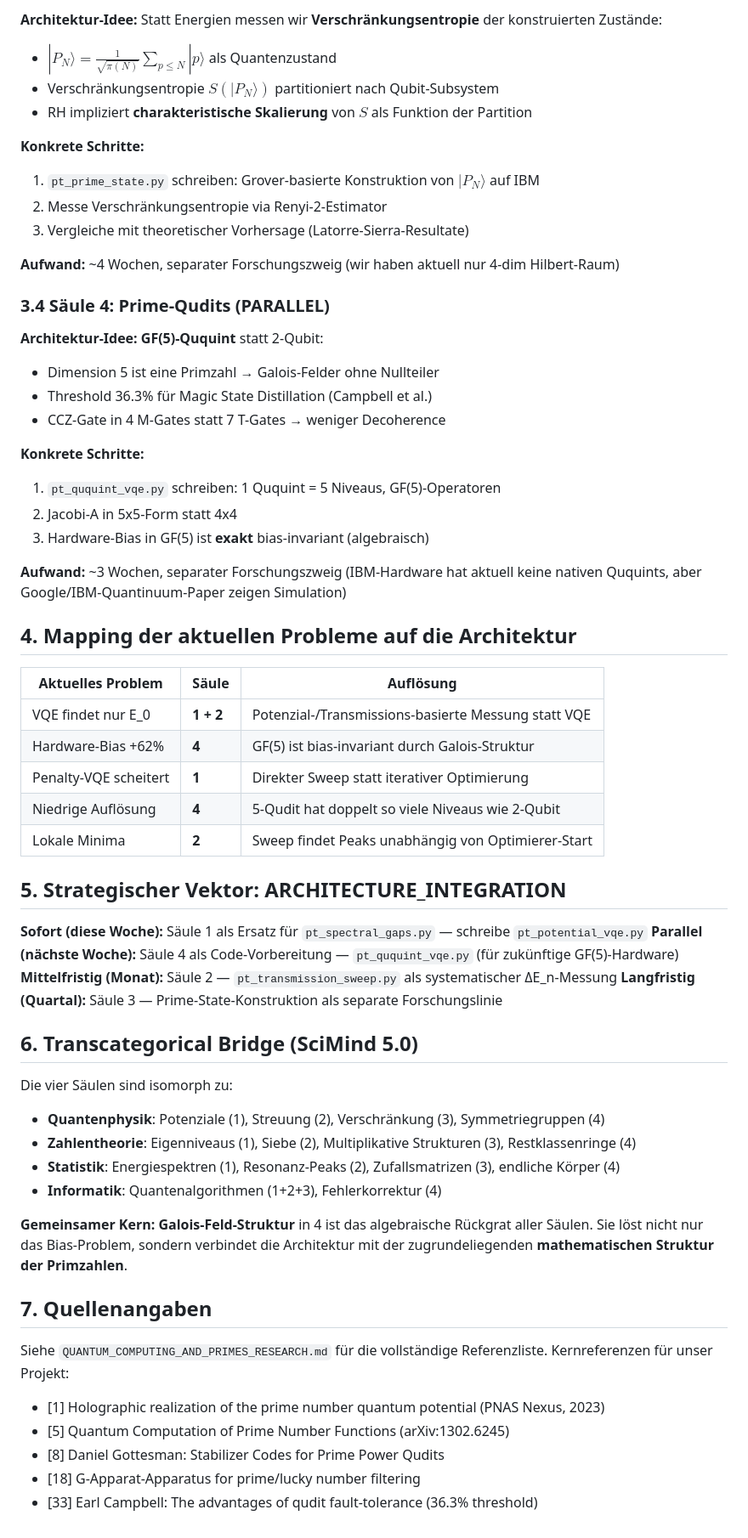
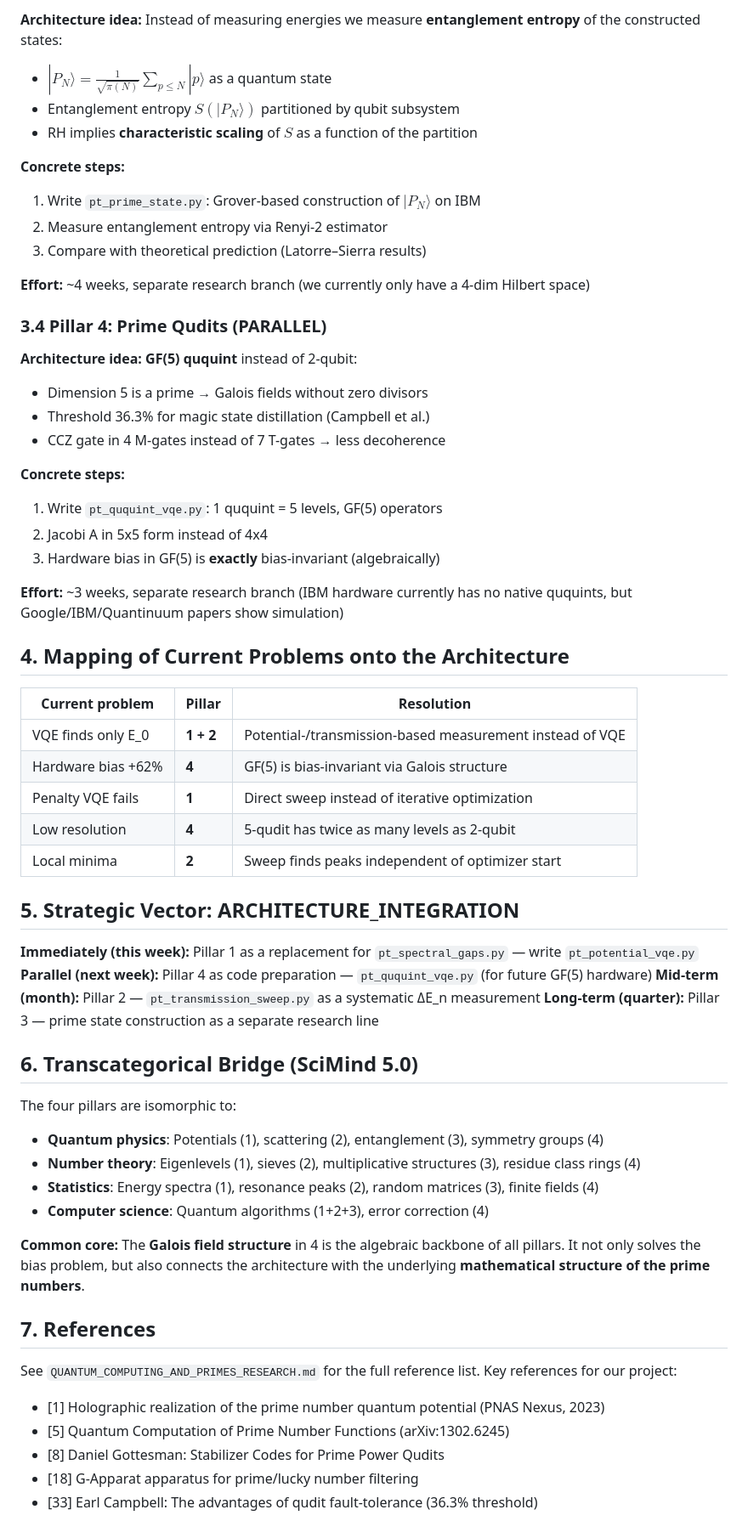
Before and after one commit to bartman081523/riemann-nuclear-synthesis, a Markdown page: QUANTUM_ARCHITECTURE_BRIDGE.md, the part around one of its changes. Shown at 85% size. GitHub-like rendering.

Commit message:
DOCS 2026-06-17: Translate QUANTUM_ARCHITECTURE_BRIDGE.md (DE -> EN)

```diff
--- a/QUANTUM_ARCHITECTURE_BRIDGE.md
+++ b/QUANTUM_ARCHITECTURE_BRIDGE.md
@@ -152,62 +152,62 @@ graph TD
 
-**Architektur-Idee:** Statt Energien messen wir **Verschränkungsentropie** der konstruierten Zustände:
-- $|P_N\rangle = \frac{1}{\sqrt{\pi(N)}} \sum_{p \le N} |p\rangle$ als Quantenzustand
-- Verschränkungsentropie $S(|P_N\rangle)$ partitioniert nach Qubit-Subsystem
-- RH impliziert **charakteristische Skalierung** von $S$ als Funktion der Partition
+**Architecture idea:** Instead of measuring energies we measure **entanglement entropy** of the constructed states:
+- $|P_N\rangle = \frac{1}{\sqrt{\pi(N)}} \sum_{p \le N} |p\rangle$ as a quantum state
+- Entanglement entropy $S(|P_N\rangle)$ partitioned by qubit subsystem
+- RH implies **characteristic scaling** of $S$ as a function of the partition
 
-**Konkrete Schritte:**
-1. `pt_prime_state.py` schreiben: Grover-basierte Konstruktion von $|P_N\rangle$ auf IBM
-2. Messe Verschränkungsentropie via Renyi-2-Estimator
-3. Vergleiche mit theoretischer Vorhersage (Latorre-Sierra-Resultate)
+**Concrete steps:**
+1. Write `pt_prime_state.py`: Grover-based construction of $|P_N\rangle$ on IBM
+2. Measure entanglement entropy via Renyi-2 estimator
+3. Compare with theoretical prediction (Latorre–Sierra results)
 
-**Aufwand:** ~4 Wochen, separater Forschungszweig (wir haben aktuell nur 4-dim Hilbert-Raum)
+**Effort:** ~4 weeks, separate research branch (we currently only have a 4-dim Hilbert space)
 
-### 3.4 Säule 4: Prime-Qudits (PARALLEL)
+### 3.4 Pillar 4: Prime Qudits (PARALLEL)
 
-**Architektur-Idee:** **GF(5)-Ququint** statt 2-Qubit:
-- Dimension 5 ist eine Primzahl → Galois-Felder ohne Nullteiler
-- Threshold 36.3% für Magic State Distillation (Campbell et al.)
-- CCZ-Gate in 4 M-Gates statt 7 T-Gates → weniger Decoherence
+**Architecture idea:** **GF(5) ququint** instead of 2-qubit:
+- Dimension 5 is a prime → Galois fields without zero divisors
+- Threshold 36.3% for magic state distillation (Campbell et al.)
+- CCZ gate in 4 M-gates instead of 7 T-gates → less decoherence
 
-**Konkrete Schritte:**
-1. `pt_ququint_vqe.py` schreiben: 1 Ququint = 5 Niveaus, GF(5)-Operatoren
-2. Jacobi-A in 5x5-Form statt 4x4
-3. Hardware-Bias in GF(5) ist **exakt** bias-invariant (algebraisch)
+**Concrete steps:**
+1. Write `pt_ququint_vqe.py`: 1 ququint = 5 levels, GF(5) operators
+2. Jacobi A in 5x5 form instead of 4x4
+3. Hardware bias in GF(5) is **exactly** bias-invariant (algebraically)
 
-**Aufwand:** ~3 Wochen, separater Forschungszweig (IBM-Hardware hat aktuell keine nativen Ququints, aber Google/IBM-Quantinuum-Paper zeigen Simulation)
+**Effort:** ~3 weeks, separate research branch (IBM hardware currently has no native ququints, but Google/IBM/Quantinuum papers show simulation)
 
-## 4\. Mapping der aktuellen Probleme auf die Architektur
+## 4\. Mapping of Current Problems onto the Architecture
 
-| Aktuelles Problem | Säule | Auflösung |
+| Current problem | Pillar | Resolution |
 |---|---|---|
-| VQE findet nur E_0 | **1 + 2** | Potenzial-/Transmissions-basierte Messung statt VQE |
-| Hardware-Bias +62% | **4** | GF(5) ist bias-invariant durch Galois-Struktur |
-| Penalty-VQE scheitert | **1** | Direkter Sweep statt iterativer Optimierung |
-| Niedrige Auflösung | **4** | 5-Qudit hat doppelt so viele Niveaus wie 2-Qubit |
-| Lokale Minima | **2** | Sweep findet Peaks unabhängig von Optimierer-Start |
+| VQE finds only E_0 | **1 + 2** | Potential-/transmission-based measurement instead of VQE |
+| Hardware bias +62% | **4** | GF(5) is bias-invariant via Galois structure |
+| Penalty VQE fails | **1** | Direct sweep instead of iterative optimization |
+| Low resolution | **4** | 5-qudit has twice as many levels as 2-qubit |
+| Local minima | **2** | Sweep finds peaks independent of optimizer start |
 
-## 5\. Strategischer Vektor: ARCHITECTURE\_INTEGRATION
+## 5\. Strategic Vector: ARCHITECTURE_INTEGRATION
 
-**Sofort (diese Woche):** Säule 1 als Ersatz für `pt_spectral_gaps.py` — schreibe `pt_potential_vqe.py`
-**Parallel (nächste Woche):** Säule 4 als Code-Vorbereitung — `pt_ququint_vqe.py` (für zukünftige GF(5)-Hardware)
-**Mittelfristig (Monat):** Säule 2 — `pt_transmission_sweep.py` als systematischer ΔE_n-Messung
-**Langfristig (Quartal):** Säule 3 — Prime-State-Konstruktion als separate Forschungslinie
+**Immediately (this week):** Pillar 1 as a replacement for `pt_spectral_gaps.py` — write `pt_potential_vqe.py`
+**Parallel (next week):** Pillar 4 as code preparation — `pt_ququint_vqe.py` (for future GF(5) hardware)
+**Mid-term (month):** Pillar 2 — `pt_transmission_sweep.py` as a systematic ΔE_n measurement
+**Long-term (quarter):** Pillar 3 — prime state construction as a separate research line
 
 ## 6\. Transcategorical Bridge (SciMind 5.0)
 
-Die vier Säulen sind isomorph zu:
-- **Quantenphysik**: Potenziale (1), Streuung (2), Verschränkung (3), Symmetriegruppen (4)
-- **Zahlentheorie**: Eigenniveaus (1), Siebe (2), Multiplikative Strukturen (3), Restklassenringe (4)
-- **Statistik**: Energiespektren (1), Resonanz-Peaks (2), Zufallsmatrizen (3), endliche Körper (4)
-- **Informatik**: Quantenalgorithmen (1+2+3), Fehlerkorrektur (4)
+The four pillars are isomorphic to:
+- **Quantum physics**: Potentials (1), scattering (2), entanglement (3), symmetry groups (4)
+- **Number theory**: Eigenlevels (1), sieves (2), multiplicative structures (3), residue class rings (4)
+- **Statistics**: Energy spectra (1), resonance peaks (2), random matrices (3), finite fields (4)
+- **Computer science**: Quantum algorithms (1+2+3), error correction (4)
 
-**Gemeinsamer Kern:** **Galois-Feld-Struktur** in 4 ist das algebraische Rückgrat aller Säulen. Sie löst nicht nur das Bias-Problem, sondern verbindet die Architektur mit der zugrundeliegenden **mathematischen Struktur der Primzahlen**.
+**Common core:** The **Galois field structure** in 4 is the algebraic backbone of all pillars. It not only solves the bias problem, but also connects the architecture with the underlying **mathematical structure of the prime numbers**.
 
-## 7\. Quellenangaben
+## 7\. References
 
-Siehe `QUANTUM_COMPUTING_AND_PRIMES_RESEARCH.md` für die vollständige Referenzliste. Kernreferenzen für unser Projekt:
+See `QUANTUM_COMPUTING_AND_PRIMES_RESEARCH.md` for the full reference list. Key references for our project:
 - [1] Holographic realization of the prime number quantum potential (PNAS Nexus, 2023)
 - [5] Quantum Computation of Prime Number Functions (arXiv:1302.6245)
 - [8] Daniel Gottesman: Stabilizer Codes for Prime Power Qudits
-- [18] G-Apparat-Apparatus for prime/lucky number filtering
+- [18] G-Apparat apparatus for prime/lucky number filtering
 - [33] Earl Campbell: The advantages of qudit fault-tolerance (36.3% threshold)
```
Also changed, not shown: other parts of QUANTUM_ARCHITECTURE_BRIDGE.md (+38 -38 lines).
